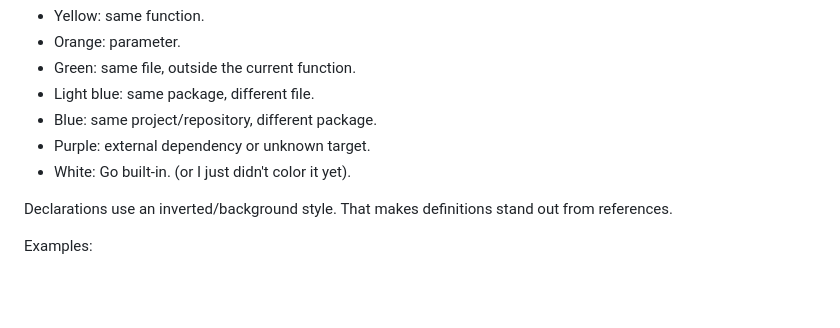
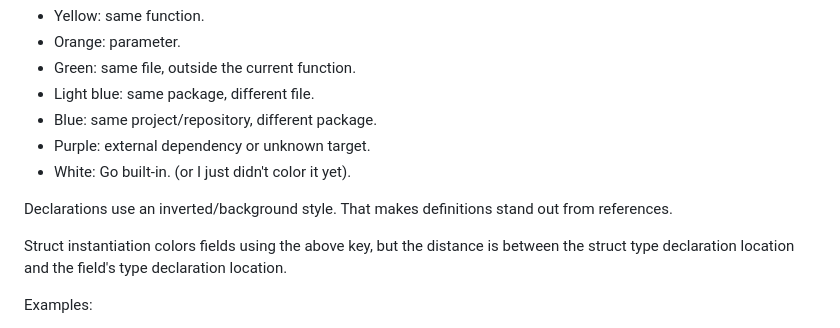
Before and after one commit to dixler/rat, a Markdown page: README.md, the part around the change. GitHub-like rendering; blank space fills up the shorter version.

Commit message:
update README.md with new struct field coloring

```diff
--- a/README.md
+++ b/README.md
@@ -44,6 +44,8 @@ Reference colors are based on the relationship between the place where a name is
 - White: Go built-in. (or I just didn't color it yet).
 
 Declarations use an inverted/background style. That makes definitions stand out from references.
+
+Struct instantiation colors fields using the above key, but the distance is between the struct type declaration location and the field's type declaration location.
 
 Examples:
 
```
